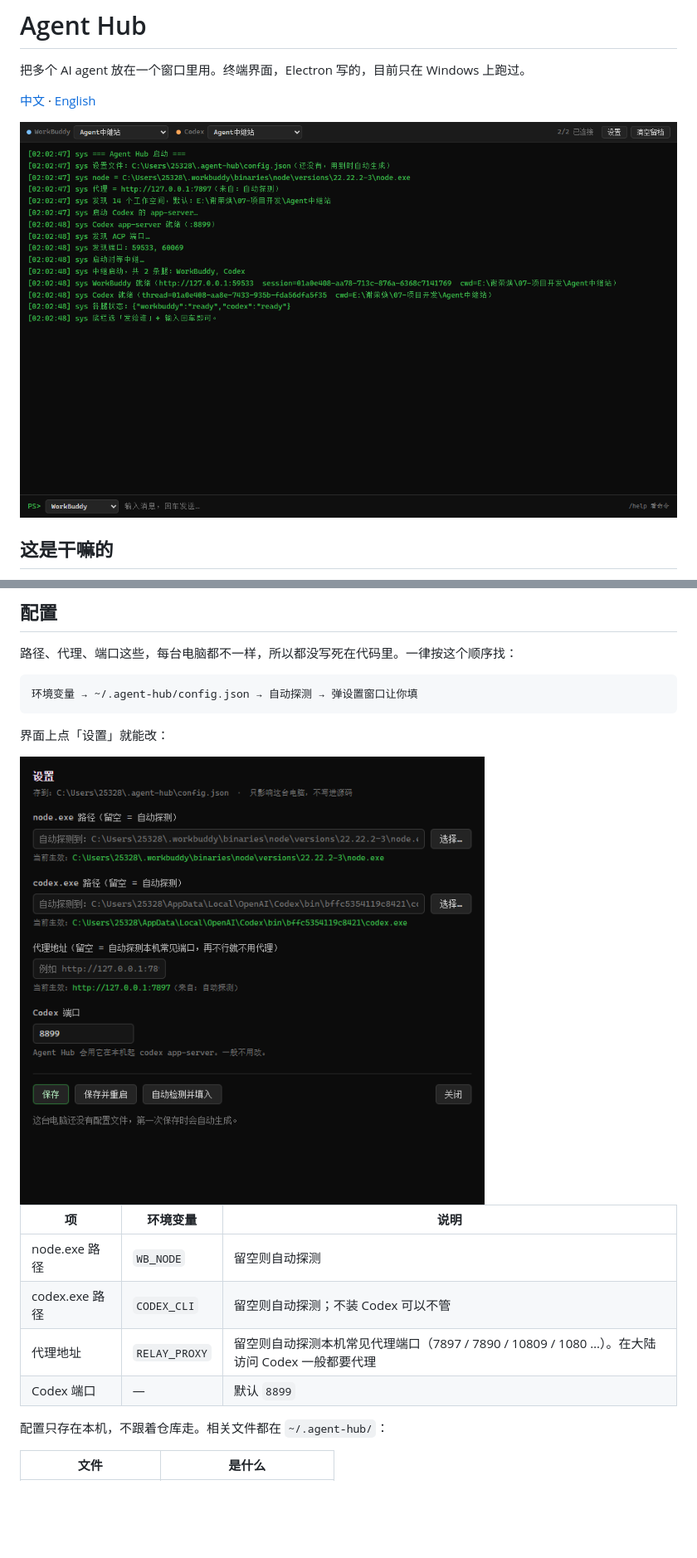
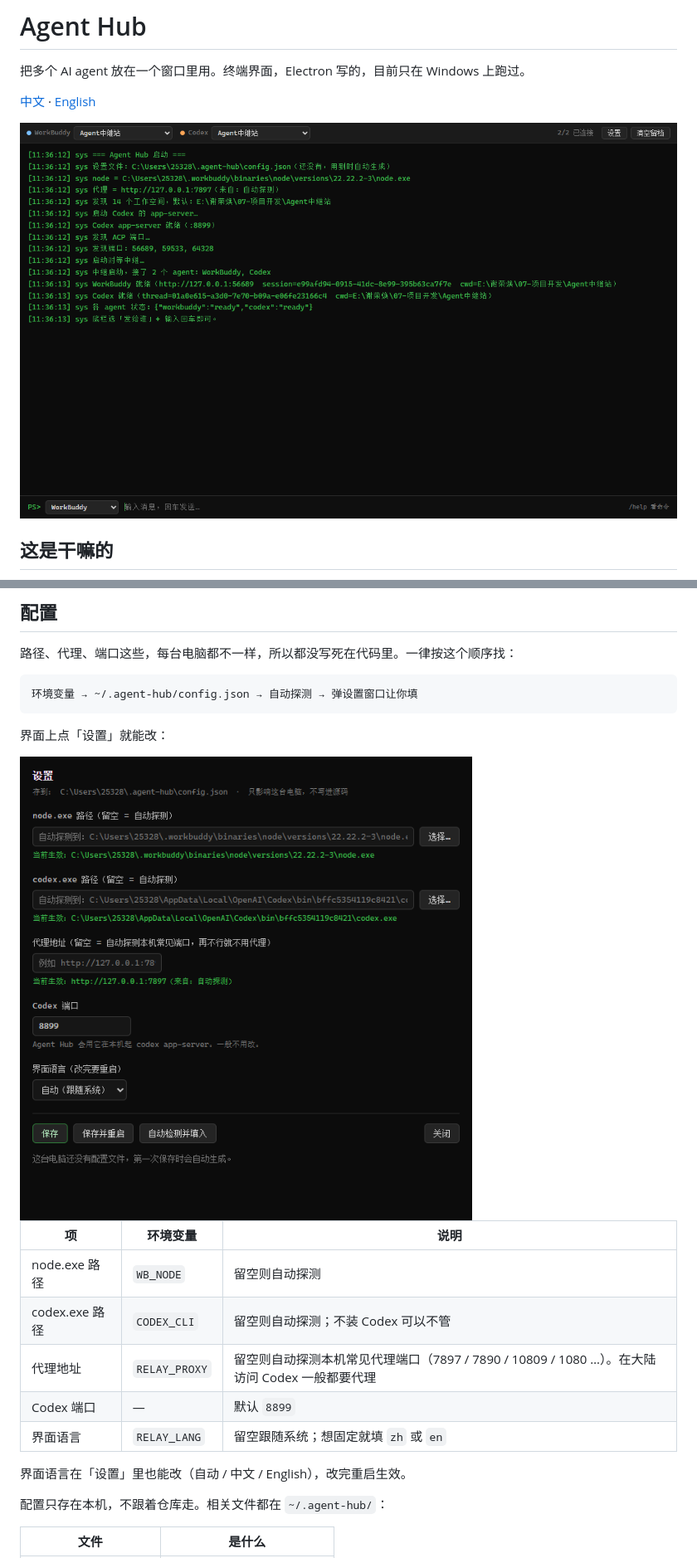
Before and after one commit to xieronghuan/agent-hub, a Markdown page: README.md, 2 parts joined by grey strips. Shown at 83% size. Drawn GitHub-style; pictures changed too: docs/screenshot-settings.png, docs/screenshot.png; blank space fills up the shorter version.

```diff
--- a/README.md
+++ b/README.md
@@ -74,6 +76,9 @@ npm start
 | codex.exe 路径 | `CODEX_CLI` | 留空则自动探测；不装 Codex 可以不管 |
 | 代理地址 | `RELAY_PROXY` | 留空则自动探测本机常见代理端口（7897 / 7890 / 10809 / 1080 …）。在大陆访问 Codex 一般都要代理 |
 | Codex 端口 | — | 默认 `8899` |
+| 界面语言 | `RELAY_LANG` | 留空跟随系统；想固定就填 `zh` 或 `en` |
+
+界面语言在「设置」里也能改（自动 / 中文 / English），改完重启生效。
 
 配置只存在本机，不跟着仓库走。相关文件都在 `~/.agent-hub/`：
 
```
Also changed, not shown: other parts of README.md (+2 -0 lines), README.en.md (+9 -8 lines), docs/screenshot-en.png (added), docs/screenshot-settings-en.png (added), 9 other files.
